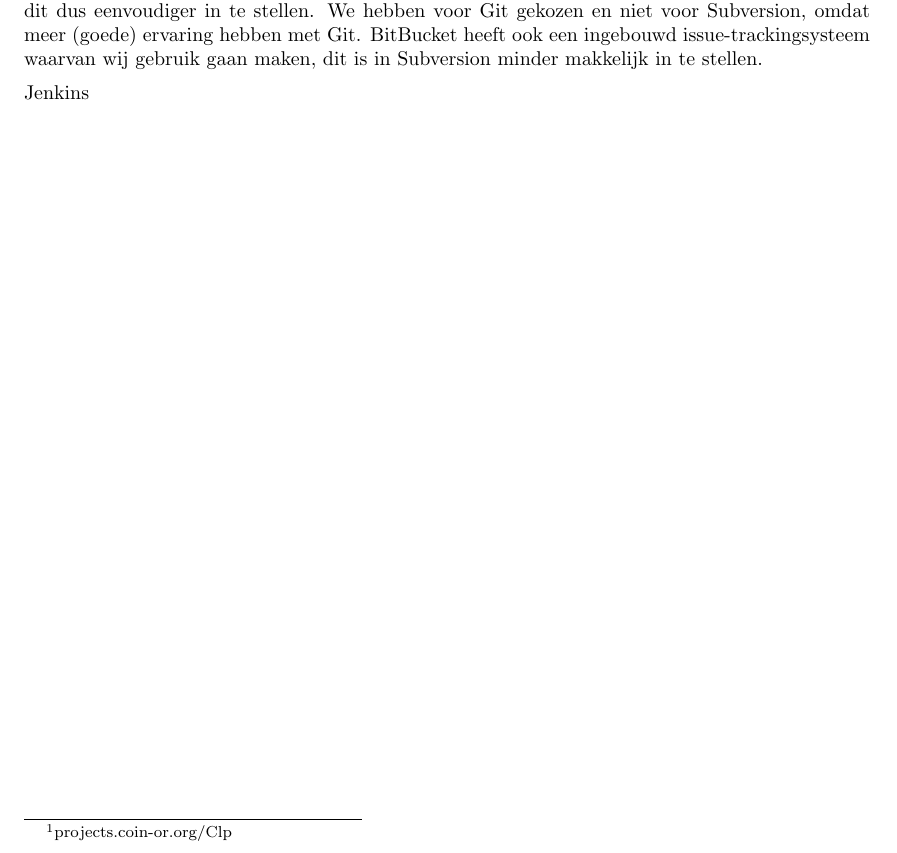
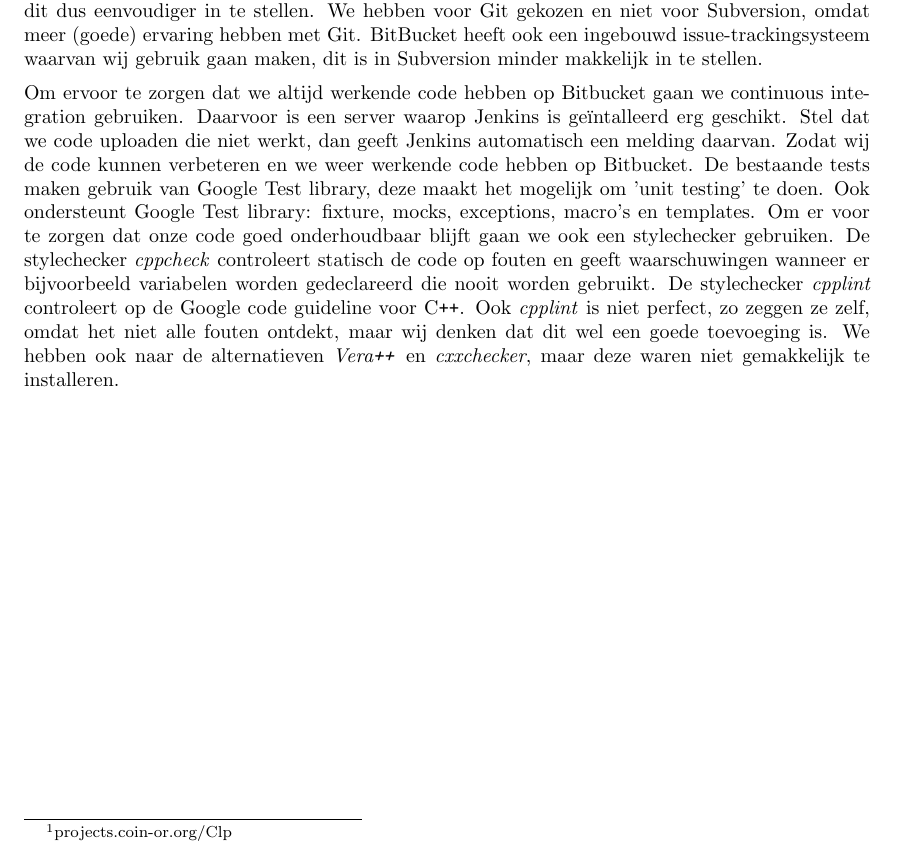
Before and after one commit to FloddyFosh/BEP_Nedtrain_2014, a LaTeX document (verslag/research_report/verslag.tex, which reads verslag/research_report/content/oplosmethode.tex): part of page 4 of 6, cut so that both start at the same text. Compiled offline with pdfLaTeX.

Commit message:
iets over cppcheck en cpplint geschreven

```diff
--- a/verslag/research_report/content/oplosmethode.tex
+++ b/verslag/research_report/content/oplosmethode.tex
@@ -12,4 +12,4 @@ Tijdens de ontwikkelfase gaat het teamwerken met scrum in wekelijkse sprints.
 \subsection{Hulpmiddelen}
 Als versiebeheersysteem gebruiken we BitBucket. Op deze website zijn private Git repositories gratis beschikbaar. Bij de concurrent GitHub zijn ook private Git repositories beschikbaar, maar dan moet het account wel geactiveerd worden met een TU Delft e-mailadres. Op BitBucket is dit dus eenvoudiger in te stellen. We hebben voor Git gekozen en niet voor Subversion, omdat meer (goede) ervaring hebben met Git. BitBucket heeft ook een ingebouwd issue-trackingsysteem waarvan wij gebruik gaan maken, dit is in Subversion minder makkelijk in te stellen.
 
-Jenkins
+Om ervoor te zorgen dat we altijd werkende code hebben op Bitbucket gaan we continuous integration gebruiken. Daarvoor is een server waarop Jenkins is ge\"intalleerd erg geschikt. Stel dat we code uploaden die niet werkt, dan geeft Jenkins automatisch een melding daarvan. Zodat wij de code kunnen verbeteren en we weer werkende code hebben op Bitbucket. De bestaande tests maken gebruik van Google Test library, deze maakt het mogelijk om 'unit testing' te doen. Ook ondersteunt Google Test library: fixture, mocks, exceptions, macro's en templates. Om er voor te zorgen dat onze code goed onderhoudbaar blijft gaan we ook een stylechecker gebruiken. De stylechecker \emph{cppcheck} controleert statisch de code op fouten en geeft waarschuwingen wanneer er bijvoorbeeld variabelen worden gedeclareerd die nooit worden gebruikt. De stylechecker \emph{cpplint} controleert op de Google code guideline voor \cpp. Ook \emph{cpplint} is niet perfect, zo zeggen ze zelf, omdat het niet alle fouten ontdekt, maar wij denken dat dit wel een goede toevoeging is. We hebben ook naar de alternatieven \emph{Vera\texttt{++}} en \emph{cxxchecker}, maar deze waren niet gemakkelijk te installeren.
```
Also changed, not shown: notities.txt (added, +2 -0 lines).
